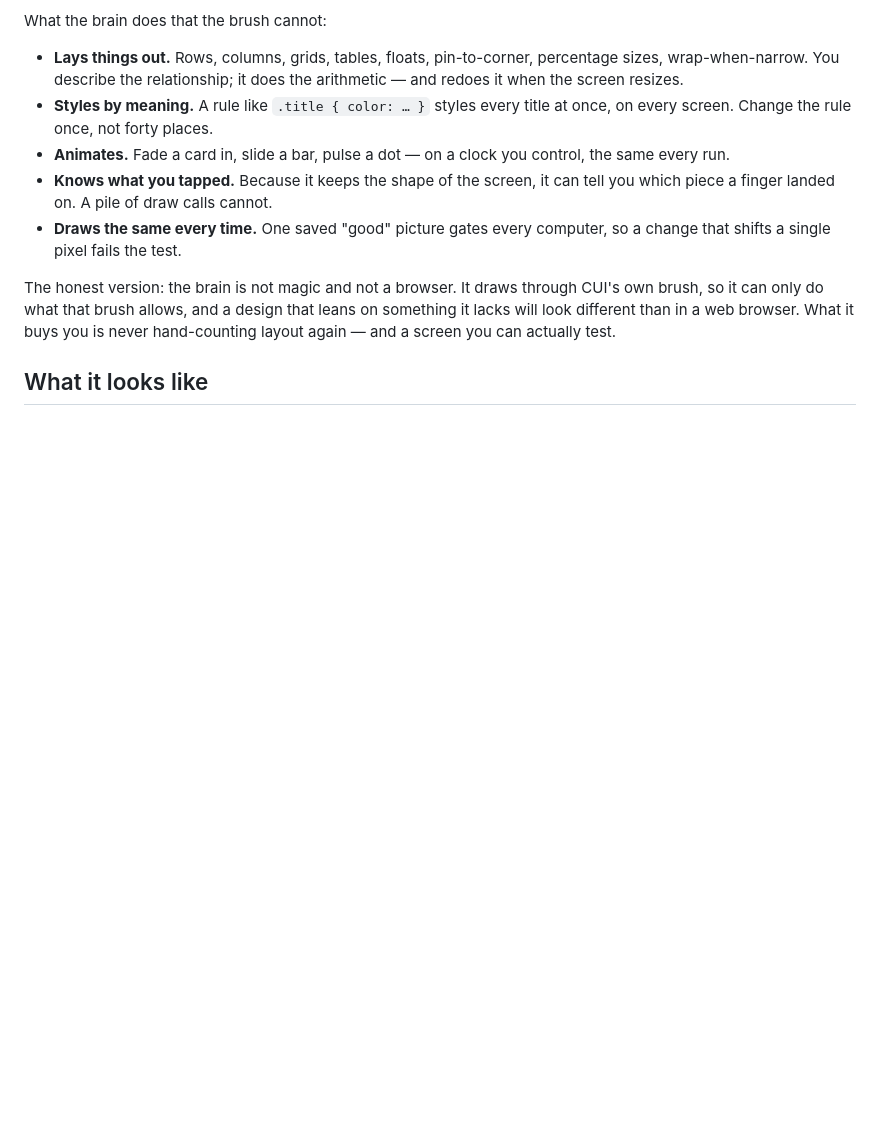
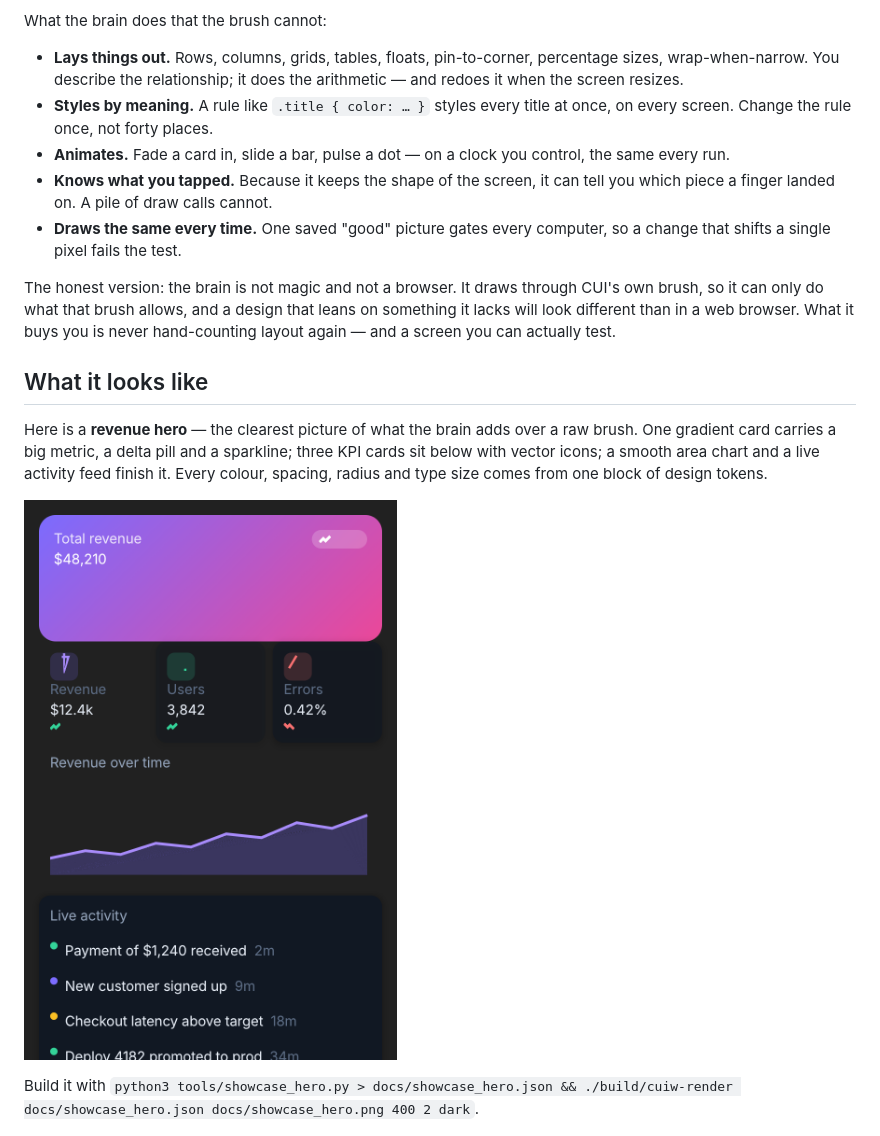
Before and after one commit to thiensubs/cui-widget, a Markdown page: README.md, the part around the change. Rendered like a GitHub page; pictures changed too: docs/showcase_hero.png; blank space fills up the shorter version.

Commit message:
Add premium analytics hero showcase
The 'chase gold' screen: gradient hero card with a big metric, delta pill and
sparkline; three KPI cards with inline-SVG vector icons on tinted tiles; a
bezier-smoothed area chart on <canvas>; a live activity feed with severity
dots; staggered entry. All from tools/tokens.py design tokens. Featured first
in the README.

Engine findings recorded:
* the canvas command set has no quadraticCurveTo - flatten beziers to lineTo
  points or the path silently breaks;
* a CSS-variable gradient (var inside linear-gradient) does not paint - inline
  the gradient in the rule instead;
* inline-SVG icons must carry fill/stroke in a style attribute - presentation
  attributes and root-level attrs are not read by collectSvgShapes.

Known limitation: the icons render small - the SVG viewBox-to-box scaling does
not enlarge a 24-grid path into the icon box. Everything else is solid.

```diff
--- a/README.md
+++ b/README.md
@@ -45,6 +45,17 @@ on something it lacks will look different than in a web browser. What it buys yo
 is never hand-counting layout again — and a screen you can actually test.
 
 ## What it looks like
+
+Here is a **revenue hero** — the clearest picture of what the brain adds over a
+raw brush. One gradient card carries a big metric, a delta pill and a sparkline;
+three KPI cards sit below with vector icons; a smooth area chart and a live
+activity feed finish it. Every colour, spacing, radius and type size comes from
+one block of design tokens.
+
+![An analytics hero: a gradient card with a big revenue metric and sparkline, three KPI cards with vector icons, a smooth area chart, and a live activity feed](docs/showcase_hero.png)
+
+Build it with `python3 tools/showcase_hero.py > docs/showcase_hero.json &&
+./build/cuiw-render docs/showcase_hero.json docs/showcase_hero.png 400 2 dark`.
 
 ![libcui-widget rendering the same widget document in light and dark](docs/showcase.png)
 
```
Also changed, not shown: 1 other file.
